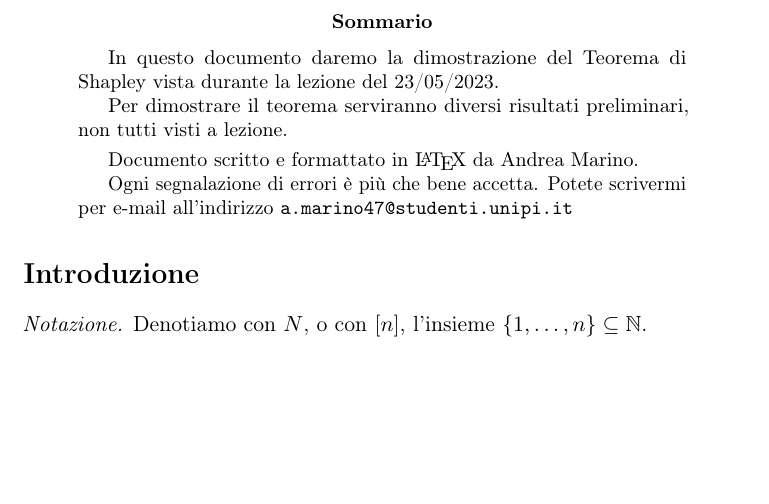
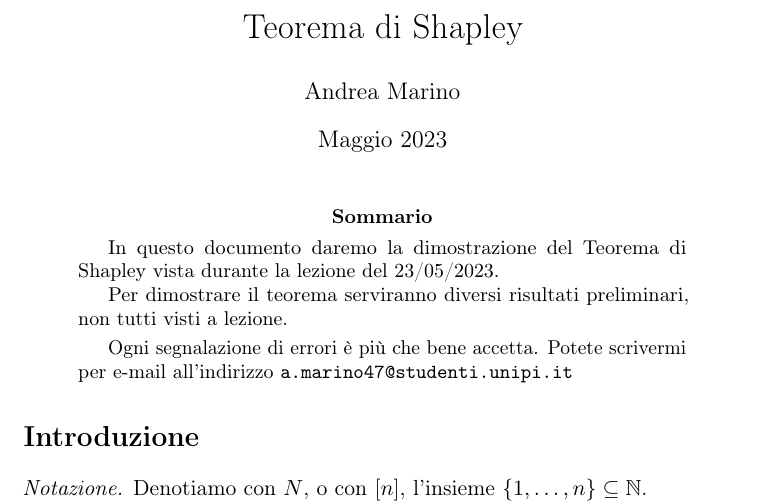
Before and after one commit to M4rinz/LaTeX-TdG, a LaTeX paper (Teorema Shapley value.tex): part of page 1 of 6, cut at the place of the change, the shorter picture padded with empty space. Compiled offline with pdfLaTeX.

Commit message:
Aggiustati sommario e titoli

```diff
--- a/Teorema Shapley value.tex
+++ b/Teorema Shapley value.tex
@@ -73,18 +73,20 @@
 \newcommand{\R}{\mathbb{R}}										%per scrivere l'insieme dei reali, in breve
 
 
-
+\title{Teorema di Shapley}
+\author{Andrea Marino}
+\date{Maggio 2023}
 
 	% -------------------------- BODY --------------------------
 
 \begin{document}
+	\maketitle
+
 	\begin{abstract}
 		In questo documento daremo la dimostrazione del Teorema di Shapley vista durante la lezione del 23/05/2023.
 
 		Per dimostrare il teorema serviranno diversi risultati preliminari, non tutti visti a lezione.
 		\smallskip
-
-		Documento scritto e formattato in \LaTeX{} da Andrea Marino.
 
 		Ogni segnalazione di errori è più che bene accetta. Potete scrivermi per e-mail all'indirizzo
 		\texttt{a.marino47@studenti.unipi.it}
```
Also changed, not shown: Semicontinuità inferiore.tex (+0 -2 lines), Semicontinuità inferiore.pdf, Teorema Shapley value.pdf.
